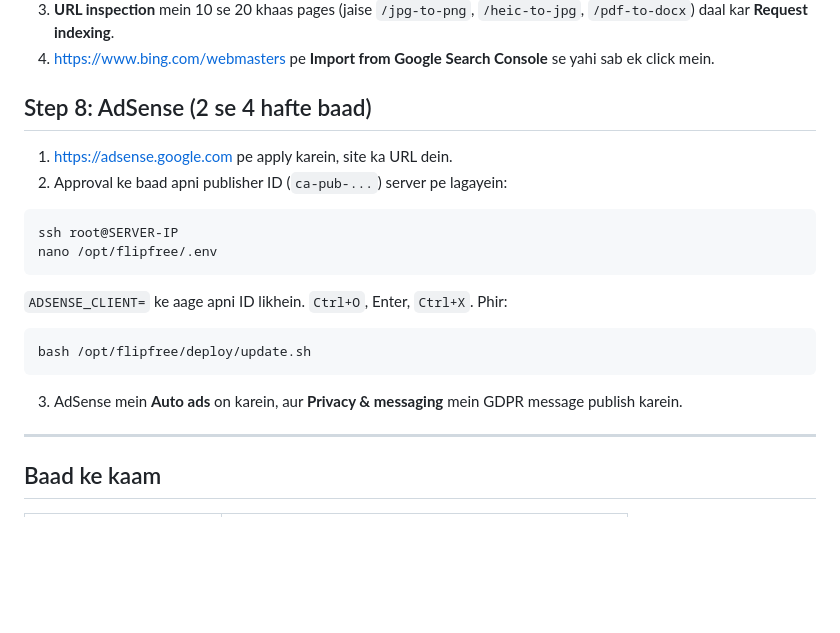
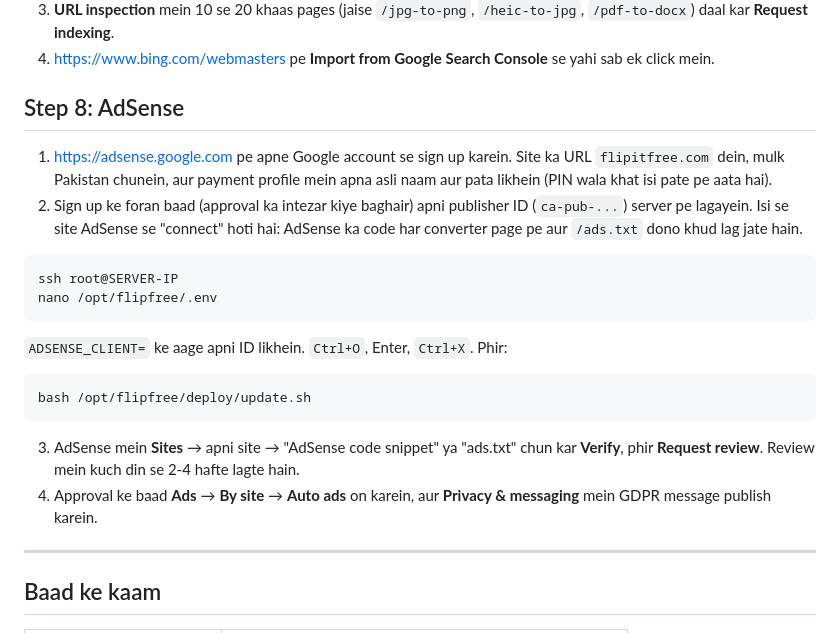
Before and after one commit to shehryaryaseen4-stack/squish, a Markdown page: deploy/GUIDE-URDU.md, the part around the change. Drawn GitHub-style; blank space fills up the shorter version.

Commit message:
Guide: set the AdSense ID right after sign-up (it connects the site), then verify and request review
Co-Authored-By: Claude Opus 5.5 <noreply@anthropic.com>
Claude-Session: https://claude.ai/code/session_01W6WfNmdTvhhYARUUHRGJFR

````diff
--- a/deploy/GUIDE-URDU.md
+++ b/deploy/GUIDE-URDU.md
@@ -88,10 +88,14 @@ Ab is pate pe aane wali email aap ke Gmail mein aayegi. (Step 4 mein yahi email
 3. **URL inspection** mein 10 se 20 khaas pages (jaise `/jpg-to-png`, `/heic-to-jpg`, `/pdf-to-docx`) daal kar **Request indexing**.
 4. https://www.bing.com/webmasters pe **Import from Google Search Console** se yahi sab ek click mein.
 
-## Step 8: AdSense (2 se 4 hafte baad)
+## Step 8: AdSense
 
-1. https://adsense.google.com pe apply karein, site ka URL dein.
-2. Approval ke baad apni publisher ID (`ca-pub-...`) server pe lagayein:
+1. https://adsense.google.com pe apne Google account se sign up karein. Site ka URL `flipitfree.com`
+   dein, mulk Pakistan chunein, aur payment profile mein apna asli naam aur pata likhein
+   (PIN wala khat isi pate pe aata hai).
+2. Sign up ke foran baad (approval ka intezar kiye baghair) apni publisher ID (`ca-pub-...`) server
+   pe lagayein. Isi se site AdSense se "connect" hoti hai: AdSense ka code har converter page pe aur
+   `/ads.txt` dono khud lag jate hain.
 
 ```
 ssh root@SERVER-IP
@@ -104,7 +108,10 @@ nano /opt/flipfree/.env
 bash /opt/flipfree/deploy/update.sh
 ```
 
-3. AdSense mein **Auto ads** on karein, aur **Privacy & messaging** mein GDPR message publish karein.
+3. AdSense mein **Sites** → apni site → "AdSense code snippet" ya "ads.txt" chun kar **Verify**, phir
+   **Request review**. Review mein kuch din se 2-4 hafte lagte hain.
+4. Approval ke baad **Ads** → **By site** → **Auto ads** on karein, aur **Privacy & messaging** mein
+   GDPR message publish karein.
 
 ---
 
````
